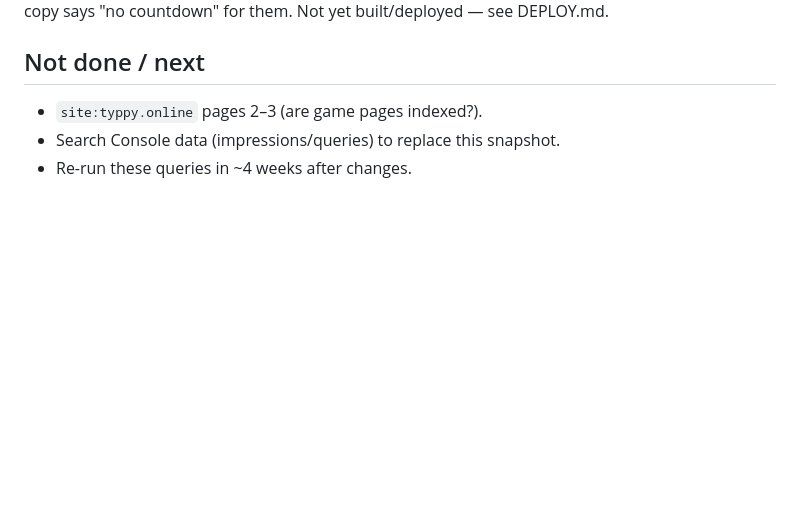
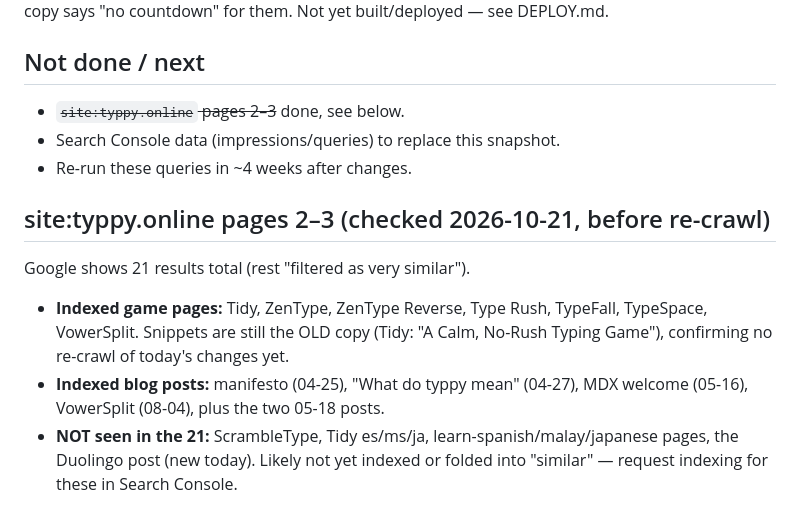
Before and after one commit to sooonism/typpy-online, a Markdown page: docs/serp-study-2026-10-21.md, the part around the change. GitHub-like rendering; blank space fills up the shorter version.

Commit message:
docs: add site: index check results to SERP study
Co-Authored-By: Claude Sonnet 5.5 <noreply@anthropic.com>

```diff
--- a/docs/serp-study-2026-10-21.md
+++ b/docs/serp-study-2026-10-21.md
@@ -38,6 +38,13 @@ Updated `src/pages/index.astro` (no separate landing page — homepage already r
 
 ## Not done / next
 
-- `site:typpy.online` pages 2–3 (are game pages indexed?).
+- ~~`site:typpy.online` pages 2–3~~ done, see below.
 - Search Console data (impressions/queries) to replace this snapshot.
 - Re-run these queries in ~4 weeks after changes.
+
+## site:typpy.online pages 2–3 (checked 2026-10-21, before re-crawl)
+
+Google shows 21 results total (rest "filtered as very similar").
+- **Indexed game pages:** Tidy, ZenType, ZenType Reverse, Type Rush, TypeFall, TypeSpace, VowerSplit. Snippets are still the OLD copy (Tidy: "A Calm, No-Rush Typing Game"), confirming no re-crawl of today's changes yet.
+- **Indexed blog posts:** manifesto (04-25), "What do typpy mean" (04-27), MDX welcome (05-16), VowerSplit (08-04), plus the two 05-18 posts.
+- **NOT seen in the 21:** ScrambleType, Tidy es/ms/ja, learn-spanish/malay/japanese pages, the Duolingo post (new today). Likely not yet indexed or folded into "similar" — request indexing for these in Search Console.
```
